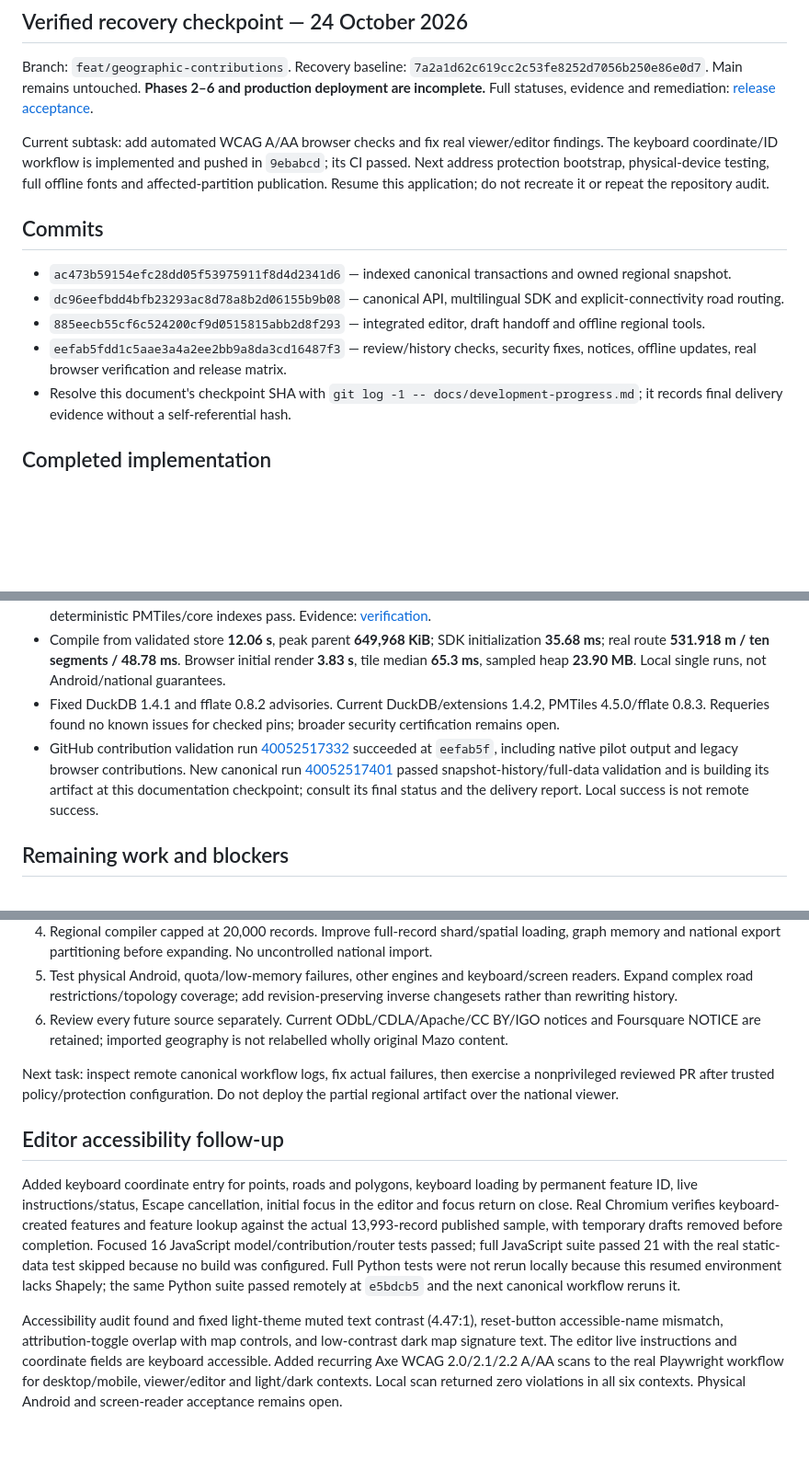
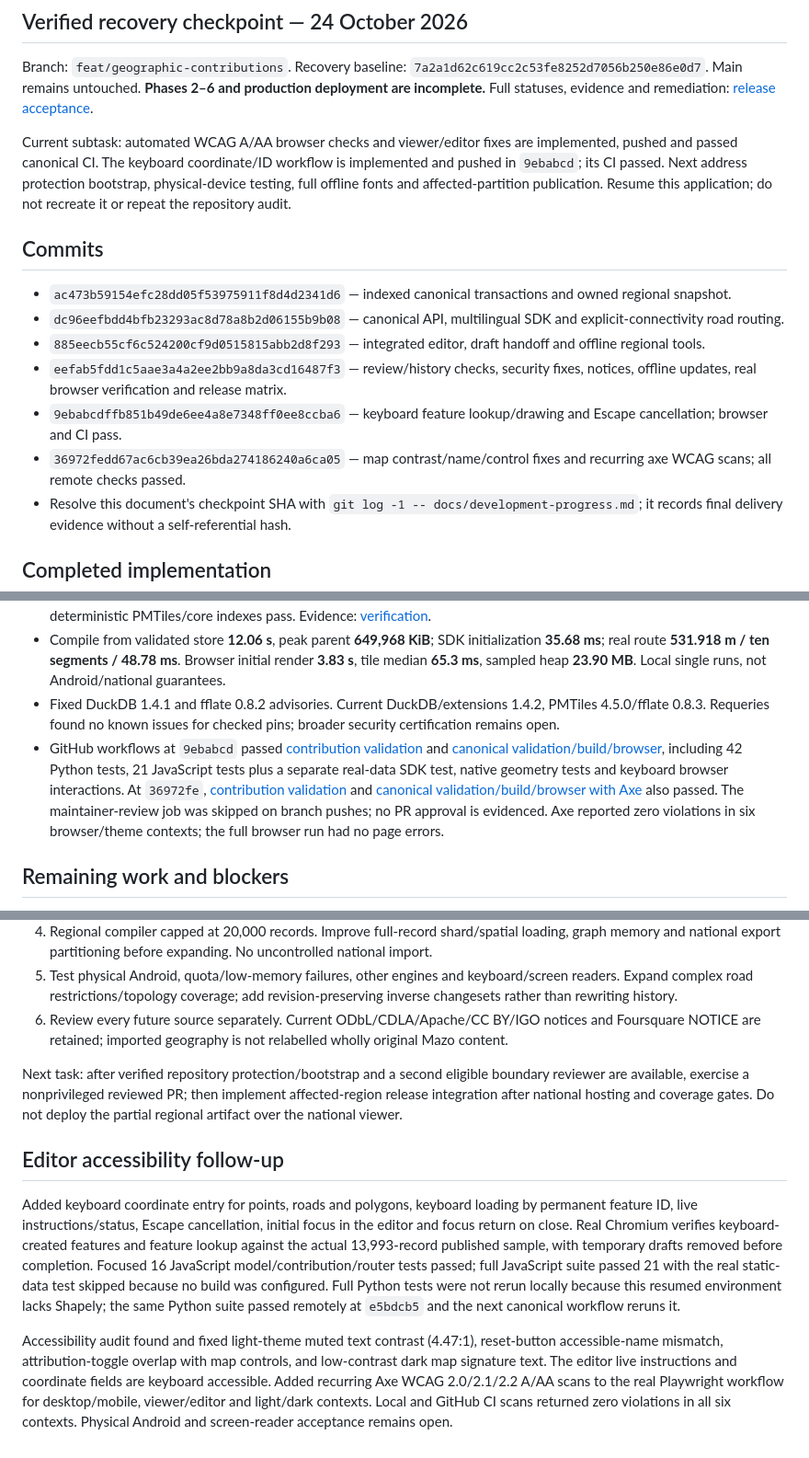
Before and after one commit to MazoPlatforms/maps, a Markdown page: docs/development-progress.md, 3 parts joined by grey strips. Shown at 92% size. Rendered like a GitHub page; blank space fills up the shorter version.

Commit message:
Record accessibility checks and verified Actions results

```diff
--- a/docs/development-progress.md
+++ b/docs/development-progress.md
@@ -4,7 +4,7 @@
 
 Branch: `feat/geographic-contributions`. Recovery baseline: `7a2a1d62c619cc2c53fe8252d7056b250e86e0d7`. Main remains untouched. **Phases 2–6 and production deployment are incomplete.** Full statuses, evidence and remediation: [release acceptance](release-acceptance.md).
 
-Current subtask: add automated WCAG A/AA browser checks and fix real viewer/editor findings. The keyboard coordinate/ID workflow is implemented and pushed in `9ebabcd`; its CI passed. Next address protection bootstrap, physical-device testing, full offline fonts and affected-partition publication. Resume this application; do not recreate it or repeat the repository audit.
+Current subtask: automated WCAG A/AA browser checks and viewer/editor fixes are implemented, pushed and passed canonical CI. The keyboard coordinate/ID workflow is implemented and pushed in `9ebabcd`; its CI passed. Next address protection bootstrap, physical-device testing, full offline fonts and affected-partition publication. Resume this application; do not recreate it or repeat the repository audit.
 
 ## Commits
 
@@ -12,6 +12,8 @@ Current subtask: add automated WCAG A/AA browser checks and fix real viewer/edit
 - `dc96eefbdd4bfb23293ac8d78a8b2d06155b9b08` — canonical API, multilingual SDK and explicit-connectivity road routing.
 - `885eecb55cf6c524200cf9d0515815abb2d8f293` — integrated editor, draft handoff and offline regional tools.
 - `eefab5fdd1c5aae3a4a2ee2bb9a8da3cd16487f3` — review/history checks, security fixes, notices, offline updates, real browser verification and release matrix.
+- `9ebabcdffb851b49de6ee4a8e7348ff0ee8ccba6` — keyboard feature lookup/drawing and Escape cancellation; browser and CI pass.
+- `36972fedd67ac6cb39ea26bda274186240a6ca05` — map contrast/name/control fixes and recurring axe WCAG scans; all remote checks passed.
 - Resolve this document's checkpoint SHA with `git log -1 -- docs/development-progress.md`; it records final delivery evidence without a self-referential hash.
 
 ## Completed implementation
@@ -31,7 +33,7 @@ Read-only canonical CI builds review artifacts and validates history/proposals.
 - Real-building browser contribution and real-road split validate through Python. Snapshot restoration/history and deterministic PMTiles/core indexes pass. Evidence: [verification](verification/).
 - Compile from validated store **12.06 s**, peak parent **649,968 KiB**; SDK initialization **35.68 ms**; real route **531.918 m / ten segments / 48.78 ms**. Browser initial render **3.83 s**, tile median **65.3 ms**, sampled heap **23.90 MB**. Local single runs, not Android/national guarantees.
 - Fixed DuckDB 1.4.1 and fflate 0.8.2 advisories. Current DuckDB/extensions 1.4.2, PMTiles 4.5.0/fflate 0.8.3. Requeries found no known issues for checked pins; broader security certification remains open.
-- GitHub contribution validation run [40052517332](https://github.com/MazoPlatforms/maps/actions/runs/40052517332) succeeded at `eefab5f`, including native pilot output and legacy browser contributions. New canonical run [40052517401](https://github.com/MazoPlatforms/maps/actions/runs/40052517401) passed snapshot-history/full-data validation and is building its artifact at this documentation checkpoint; consult its final status and the delivery report. Local success is not remote success.
+- GitHub workflows at `9ebabcd` passed [contribution validation](https://github.com/MazoPlatforms/maps/actions/runs/40068942555) and [canonical validation/build/browser](https://github.com/MazoPlatforms/maps/actions/runs/40068942606), including 42 Python tests, 21 JavaScript tests plus a separate real-data SDK test, native geometry tests and keyboard browser interactions. At `36972fe`, [contribution validation](https://github.com/MazoPlatforms/maps/actions/runs/40069428855) and [canonical validation/build/browser with Axe](https://github.com/MazoPlatforms/maps/actions/runs/40069428837) also passed. The maintainer-review job was skipped on branch pushes; no PR approval is evidenced. Axe reported zero violations in six browser/theme contexts; the full browser run had no page errors.
 
 ## Remaining work and blockers
 
@@ -42,10 +44,10 @@ Read-only canonical CI builds review artifacts and validates history/proposals.
 5. Test physical Android, quota/low-memory failures, other engines and keyboard/screen readers. Expand complex road restrictions/topology coverage; add revision-preserving inverse changesets rather than rewriting history.
 6. Review every future source separately. Current ODbL/CDLA/Apache/CC BY/IGO notices and Foursquare NOTICE are retained; imported geography is not relabelled wholly original Mazo content.
 
-Next task: inspect remote canonical workflow logs, fix actual failures, then exercise a nonprivileged reviewed PR after trusted policy/protection configuration. Do not deploy the partial regional artifact over the national viewer.
+Next task: after verified repository protection/bootstrap and a second eligible boundary reviewer are available, exercise a nonprivileged reviewed PR; then implement affected-region release integration after national hosting and coverage gates. Do not deploy the partial regional artifact over the national viewer.
 
 ## Editor accessibility follow-up
 
 Added keyboard coordinate entry for points, roads and polygons, keyboard loading by permanent feature ID, live instructions/status, Escape cancellation, initial focus in the editor and focus return on close. Real Chromium verifies keyboard-created features and feature lookup against the actual 13,993-record published sample, with temporary drafts removed before completion. Focused 16 JavaScript model/contribution/router tests passed; full JavaScript suite passed 21 with the real static-data test skipped because no build was configured. Full Python tests were not rerun locally because this resumed environment lacks Shapely; the same Python suite passed remotely at `e5bdcb5` and the next canonical workflow reruns it.
 
-Accessibility audit found and fixed light-theme muted text contrast (4.47:1), reset-button accessible-name mismatch, attribution-toggle overlap with map controls, and low-contrast dark map signature text. The editor live instructions and coordinate fields are keyboard accessible. Added recurring Axe WCAG 2.0/2.1/2.2 A/AA scans to the real Playwright workflow for desktop/mobile, viewer/editor and light/dark contexts. Local scan returned zero violations in all six contexts. Physical Android and screen-reader acceptance remains open.
+Accessibility audit found and fixed light-theme muted text contrast (4.47:1), reset-button accessible-name mismatch, attribution-toggle overlap with map controls, and low-contrast dark map signature text. The editor live instructions and coordinate fields are keyboard accessible. Added recurring Axe WCAG 2.0/2.1/2.2 A/AA scans to the real Playwright workflow for desktop/mobile, viewer/editor and light/dark contexts. Local and GitHub CI scans returned zero violations in all six contexts. Physical Android and screen-reader acceptance remains open.
```
